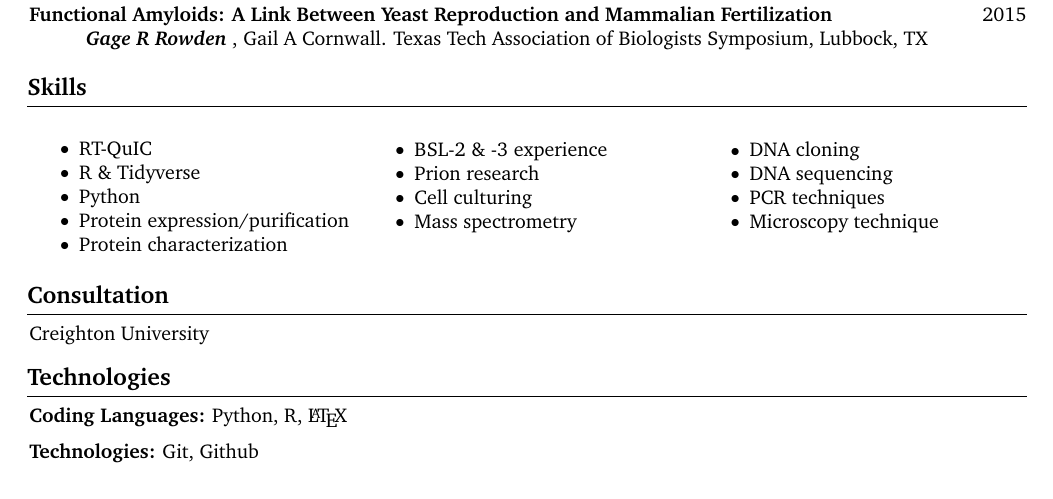
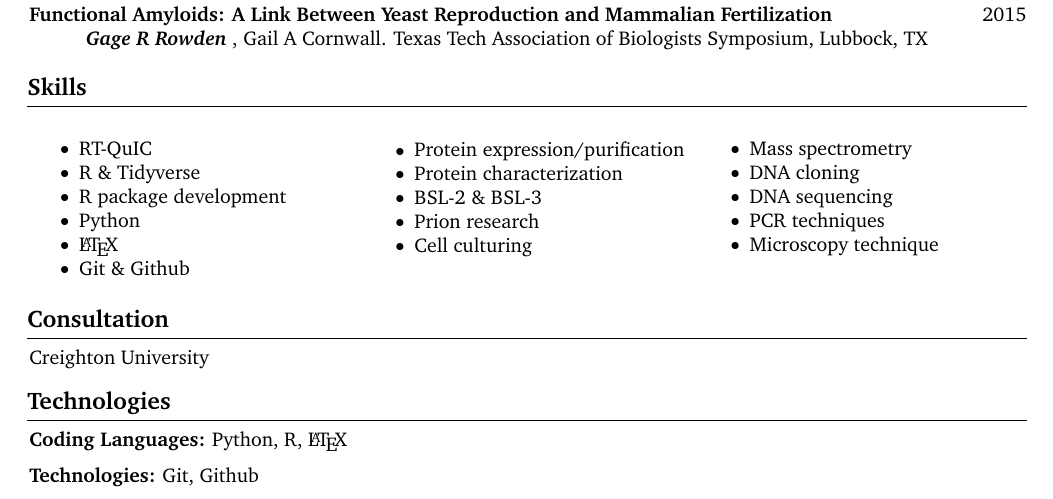
Before and after one commit to gage1145/resume, a LaTeX CV (resume.tex): part of page 4 of 4, cut so that both start at the same text. Compiled offline with pdfLaTeX.

Commit message:
Added more skills.

```diff
--- a/resume.tex
+++ b/resume.tex
@@ -282,14 +281,18 @@
         \pres{2016}{Red/Green Colorblindness}{\me{}}{Biotechnology Research Symposium, Lubbock, TX}
         \pres{2015}{Functional Amyloids: A Link Between Yeast Reproduction and Mammalian Fertilization}{\me{}, Gail A Cornwall}{Texas Tech Association of Biologists Symposium, Lubbock, TX}
 
+
     \section{Skills}
         \begin{skills}
             \item RT-QuIC
             \item R \& Tidyverse
+            \item R package development
             \item Python
+            \item \LaTeX
+            \item Git \& Github
             \item Protein expression/purification
             \item Protein characterization
-            \item BSL-2 \& -3 experience
+            \item BSL-2 \& BSL-3
             \item Prion research
             \item Cell culturing
             \item Mass spectrometry
```
Also changed, not shown: resume.tex (11 more changed lines).
